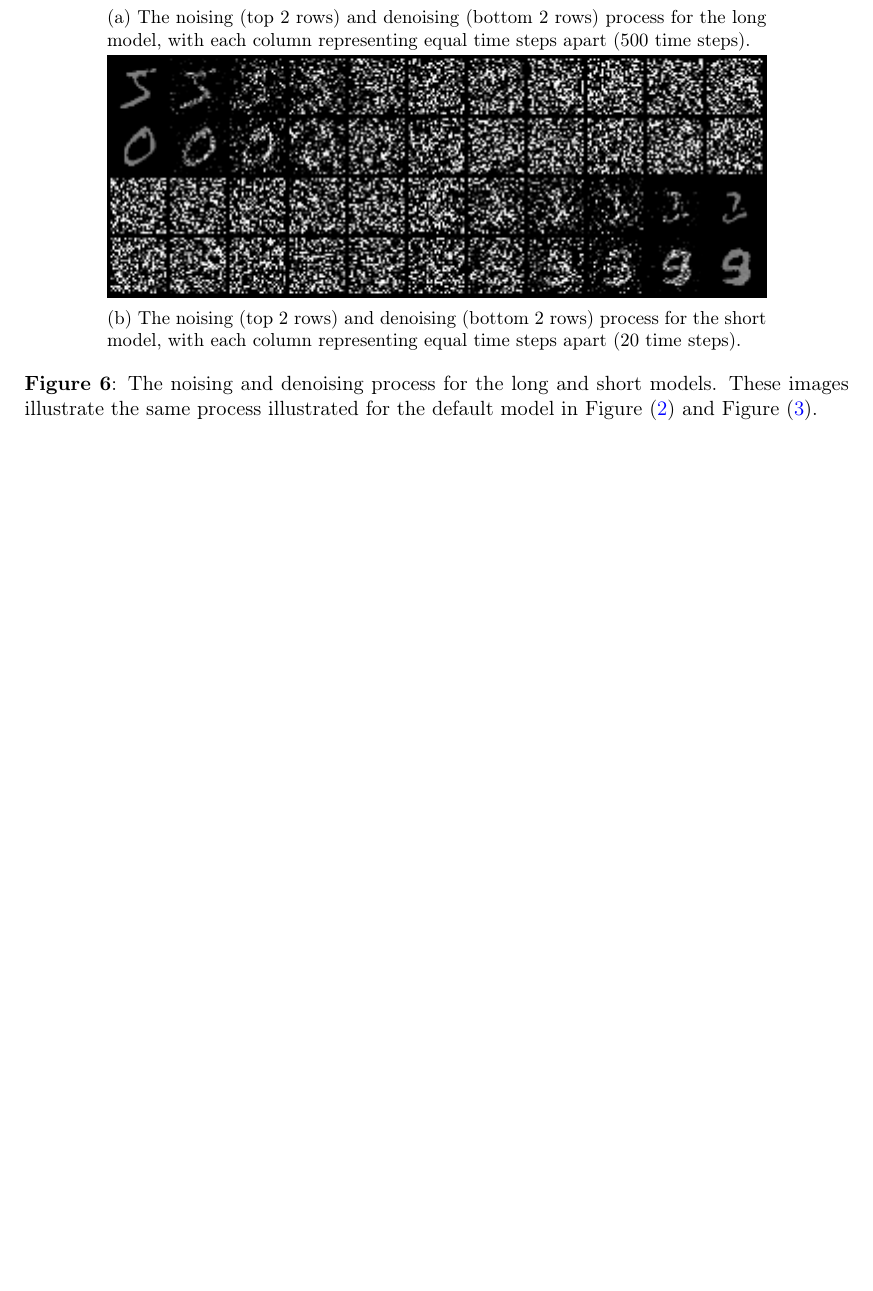
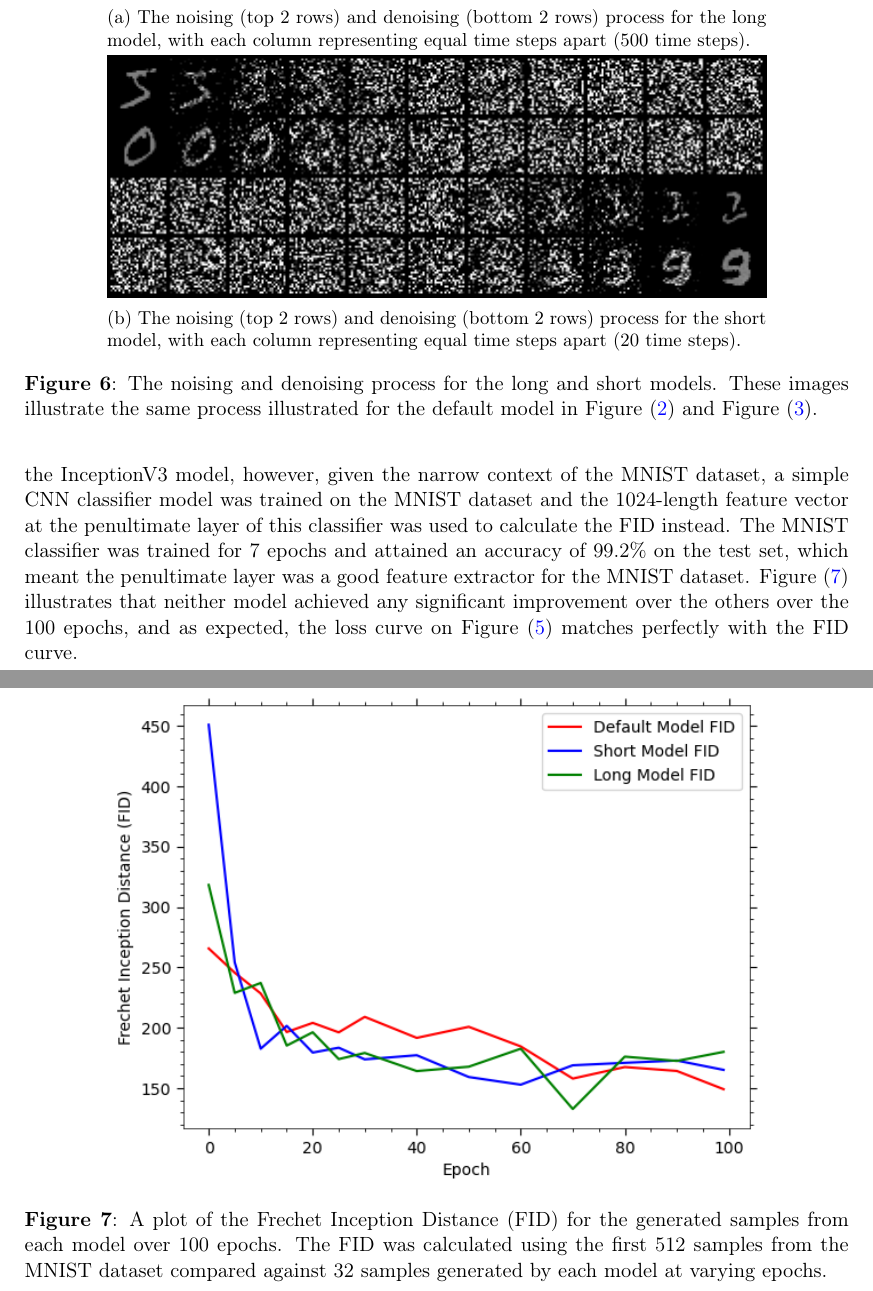
Before and after one commit to adnansiddiquei/MNIST_diffusion_model, a LaTeX document (report/main.tex, which reads report/sections/q1bc.tex): part of page 6 of 7 before the commit and two parts of pages 6 and 7 of 8 after it, the two joined at a grey line, cut so that both start at the same text, the shorter picture padded with empty space. Compiled offline with pdfLaTeX.

Commit message:
Finished FID plot and write-up

```diff
--- a/report/sections/q1bc.tex
+++ b/report/sections/q1bc.tex
@@ -40,6 +40,15 @@
 \label{fig:q1b_short_long_model_nd}
 \end{figure}
 
+\begin{figure}[t]
+    \centering
+    \includegraphics[width=0.8\textwidth]{figures/q1b_fid}
+    \caption{A plot of the Frechet Inception Distance (FID) for the generated samples from each model over 100 epochs.
+        The FID was calculated using the first 512 samples from the MNIST dataset compared against 32 samples generated
+        by each model at varying epochs.}
+    \label{fig:q1b_fid}
+\end{figure}
+
 This section discusses the training of the DDPM model with varying linear noise schedules.
 
 Three different models were trained, the first model (default model) was trained with the provided noise schedule:
@@ -53,3 +62,11 @@ $2 \ times 10^{-4}$ and the same CNN architecture described in Section~\eqref{se
 Figure~\eqref{fig:q1b_noise_schedules} illustrates the noise schedules used for each model, Figure~\eqref{fig:q1b_training_loss}
 shows the training loss for each model over 100 epochs, and Figure~\eqref{fig:q1b_short_long_model_nd} illustrates the encoding
 and decoding process for the long and short models.
+The Frechet Inception Distance (FID) was calculated for each model as the model was trained, as shown in Figure~\eqref{fig:q1b_fid}.
+Traditionally, the FID is calculated with the InceptionV3 model, however, given the narrow context of the MNIST dataset,
+a simple CNN classifier model was trained on the MNIST dataset and the 1024-length feature vector at
+the penultimate layer of this classifier was used to calculate the FID instead.
+The MNIST classifier was trained for 7 epochs and attained an accuracy of 99.2\% on the test set, which meant the penultimate
+layer was a good feature extractor for the MNIST dataset.
+Figure~\eqref{fig:q1b_fid} illustrates that neither model achieved any significant improvement over the others over the
+100 epochs, and as expected, the loss curve on Figure~\eqref{fig:q1b_training_loss} matches perfectly with the FID curve.
```
Also changed, not shown: report/figures/q1b_fid.png (added), report/out/main.pdf, 4 other files.
